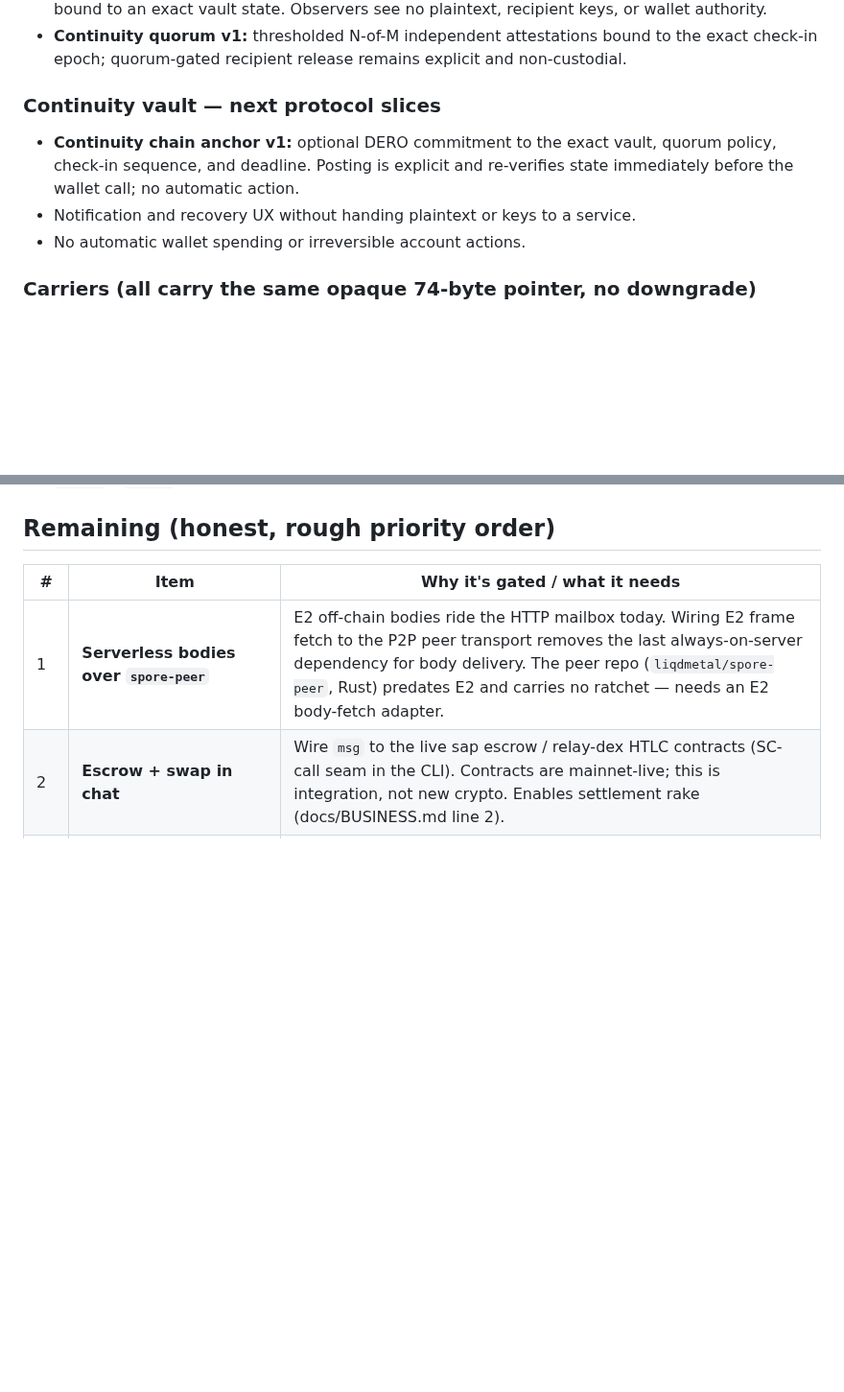
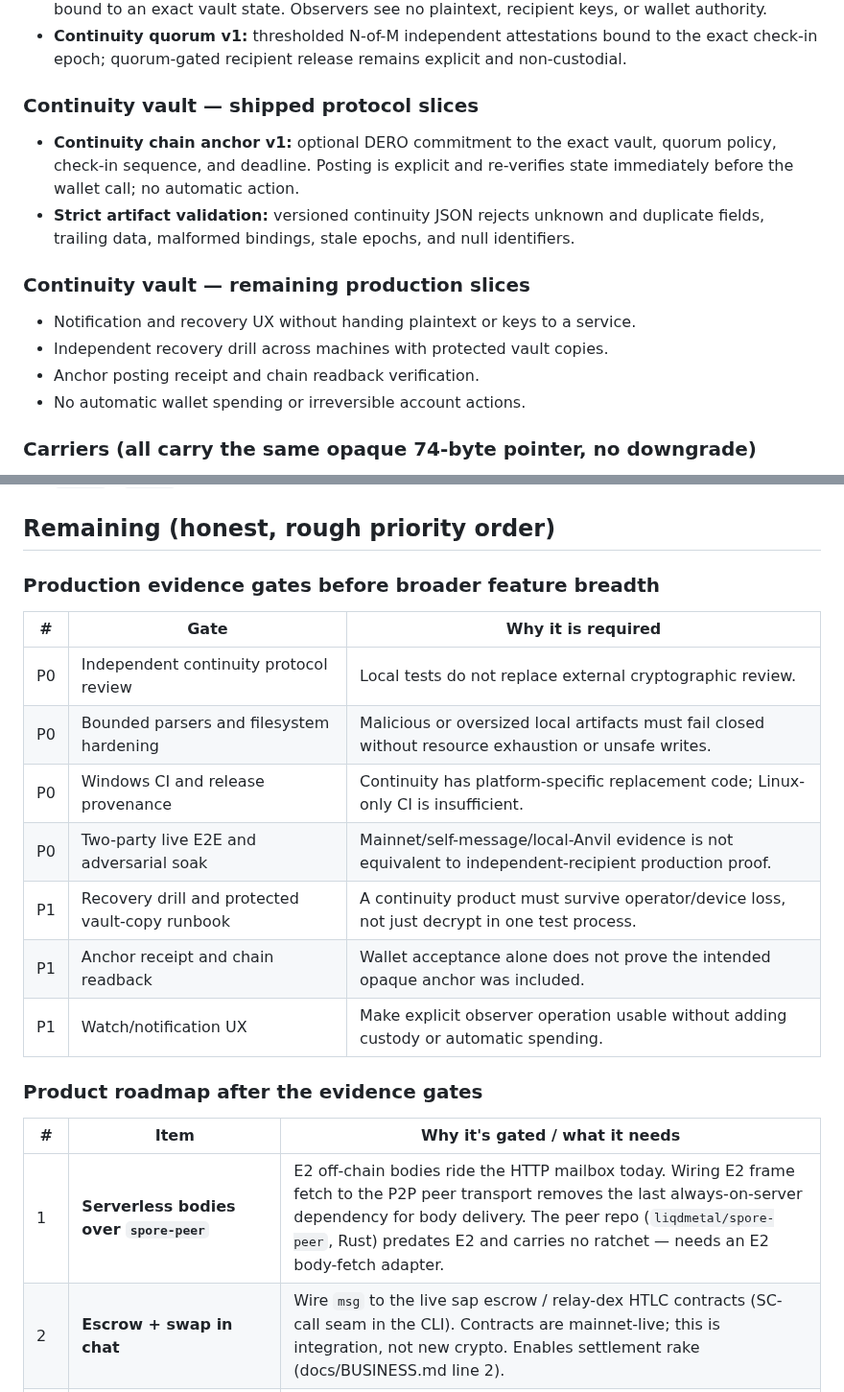
Before and after one commit to liqdmetal/spore, a Markdown page: ROADMAP.md, 2 parts joined by grey strips. Shown at 96% size. GitHub-like rendering; blank space fills up the shorter version.

Commit message:
docs(continuity): clarify shipped boundaries and gates

```diff
--- a/ROADMAP.md
+++ b/ROADMAP.md
@@ -37,11 +37,18 @@ remaining; it does not re-state live status.*
   the exact check-in epoch; quorum-gated recipient release remains explicit and
   non-custodial.
 
-### Continuity vault — next protocol slices
+### Continuity vault — shipped protocol slices
 - **Continuity chain anchor v1:** optional DERO commitment to the exact vault,
   quorum policy, check-in sequence, and deadline. Posting is explicit and
   re-verifies state immediately before the wallet call; no automatic action.
+- **Strict artifact validation:** versioned continuity JSON rejects unknown and
+  duplicate fields, trailing data, malformed bindings, stale epochs, and null
+  identifiers.
+
+### Continuity vault — remaining production slices
 - Notification and recovery UX without handing plaintext or keys to a service.
+- Independent recovery drill across machines with protected vault copies.
+- Anchor posting receipt and chain readback verification.
 - No automatic wallet spending or irreversible account actions.
 
 ### Carriers (all carry the same opaque 74-byte pointer, no downgrade)
@@ -74,6 +81,20 @@ remaining; it does not re-state live status.*
 
 ## Remaining (honest, rough priority order)
 
+### Production evidence gates before broader feature breadth
+
+| # | Gate | Why it is required |
+|---|---|---|
+| P0 | Independent continuity protocol review | Local tests do not replace external cryptographic review. |
+| P0 | Bounded parsers and filesystem hardening | Malicious or oversized local artifacts must fail closed without resource exhaustion or unsafe writes. |
+| P0 | Windows CI and release provenance | Continuity has platform-specific replacement code; Linux-only CI is insufficient. |
+| P0 | Two-party live E2E and adversarial soak | Mainnet/self-message/local-Anvil evidence is not equivalent to independent-recipient production proof. |
+| P1 | Recovery drill and protected vault-copy runbook | A continuity product must survive operator/device loss, not just decrypt in one test process. |
+| P1 | Anchor receipt and chain readback | Wallet acceptance alone does not prove the intended opaque anchor was included. |
+| P1 | Watch/notification UX | Make explicit observer operation usable without adding custody or automatic spending. |
+
+### Product roadmap after the evidence gates
+
 | # | Item | Why it's gated / what it needs |
 |---|---|---|
 | 1 | **Serverless bodies over `spore-peer`** | E2 off-chain bodies ride the HTTP mailbox today. Wiring E2 frame fetch to the P2P peer transport removes the last always-on-server dependency for body delivery. The peer repo (`liqdmetal/spore-peer`, Rust) predates E2 and carries no ratchet — needs an E2 body-fetch adapter. |
```
Also changed, not shown: docs/CONTINUITY.md (+13 -8 lines).
